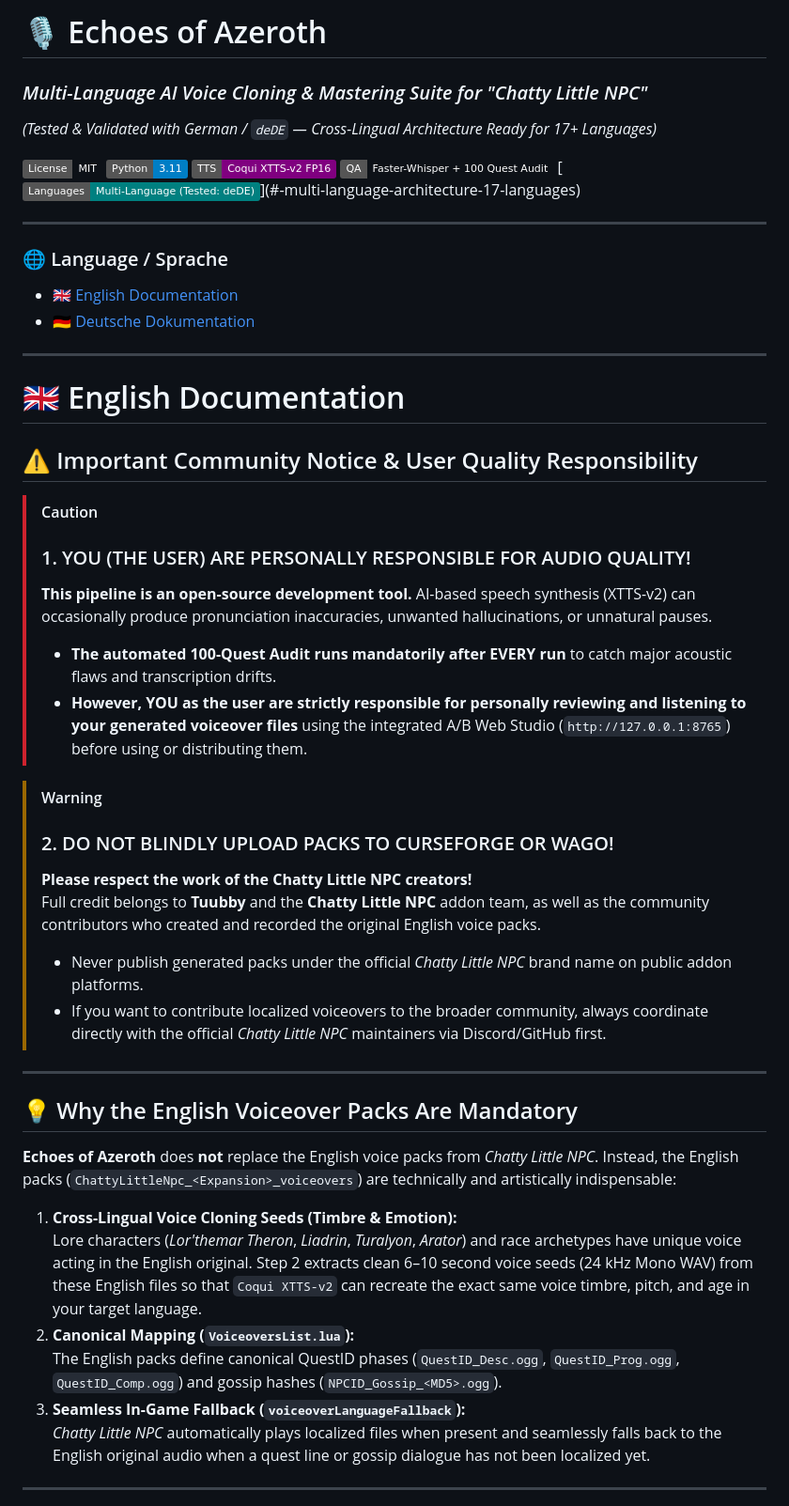
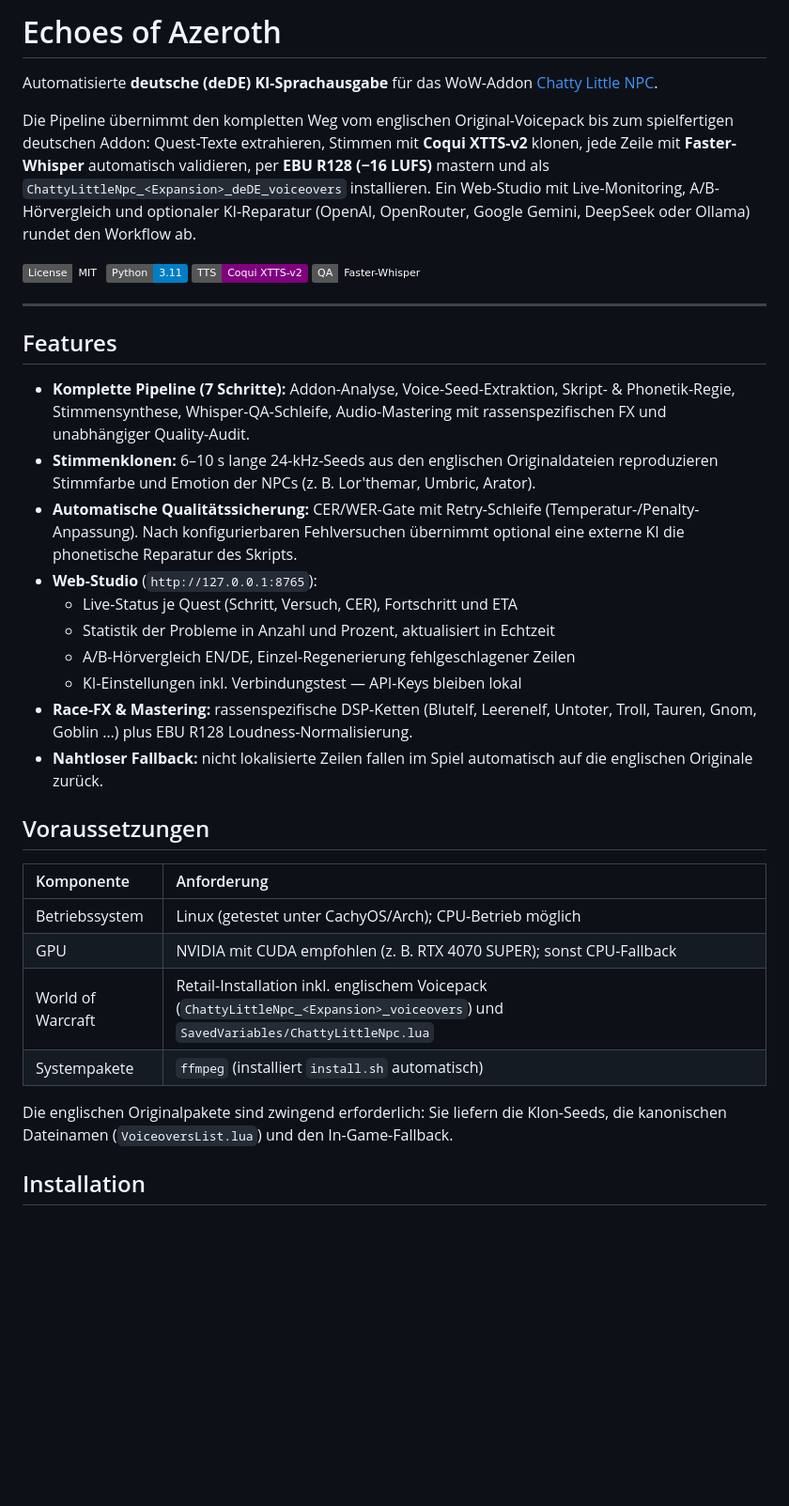
Before and after one commit to JuXReal/echoes-of-azeroth, a Markdown page: README.md, the part around one of its changes. Shown at 94% size. Drawn GitHub-style; badges without logos; blank space fills up the shorter version.

```diff
--- a/README.md
+++ b/README.md
@@ -1,51 +1,54 @@
-# 🎙️ Echoes of Azeroth
-### *Multi-Language AI Voice Cloning & Mastering Suite for "Chatty Little NPC"*
-*(Tested & Validated with German / `deDE` — Cross-Lingual Architecture Ready for 17+ Languages)*
+# Echoes of Azeroth
 
-[![License: MIT](https://img.shields.io/badge/License-MIT-amber.svg)](https://opensource.org/licenses/MIT)
+Automatisierte **deutsche (deDE) KI-Sprachausgabe** für das WoW-Addon
+[Chatty Little NPC](https://www.curseforge.com/wow/addons/chatty-little-npc).
+
+Die Pipeline übernimmt den kompletten Weg vom englischen Original-Voicepack bis zum
+spielfertigen deutschen Addon: Quest-Texte extrahieren, Stimmen mit **Coqui XTTS-v2**
+klonen, jede Zeile mit **Faster-Whisper** automatisch validieren, per
+**EBU R128 (−16 LUFS)** mastern und als `ChattyLittleNpc_<Expansion>_deDE_voiceovers`
+installieren. Ein Web-Studio mit Live-Monitoring, A/B-Hörvergleich und optionaler
+KI-Reparatur (OpenAI, OpenRouter, Google Gemini, DeepSeek oder Ollama) rundet den
+Workflow ab.
+
+[![License: MIT](https://img.shields.io/badge/License-MIT-amber.svg)](LICENSE)
 [![Python 3.11](https://img.shields.io/badge/Python-3.11-blue.svg)](https://www.python.org/)
-[![TTS: Coqui XTTS-v2](https://img.shields.io/badge/TTS-Coqui_XTTS--v2_FP16-purple.svg)](https://github.com/coqui-ai/TTS)
-[![QA: Faster-Whisper + 100-Quest Audit](https://img.shields.io/badge/QA-Faster--Whisper_%2B_100_Quest_Audit-emerald.svg)](https://github.com/SYSTRAN/faster-whisper)
-[![Languages: Multi-Language (Tested: deDE)](https://img.shields.io/badge/Languages-Multi--Language_(Tested:_deDE)-teal.svg)](#-multi-language-architecture-17-languages)
+[![TTS: Coqui XTTS-v2](https://img.shields.io/badge/TTS-Coqui_XTTS--v2-purple.svg)](https://github.com/coqui-ai/TTS)
+[![QA: Faster-Whisper](https://img.shields.io/badge/QA-Faster--Whisper-emerald.svg)](https://github.com/SYSTRAN/faster-whisper)
 
 ---
 
-### 🌐 Language / Sprache
-* [🇬🇧 English Documentation](#-english-documentation)
-* [🇩🇪 Deutsche Dokumentation](#-deutsche-dokumentation)
+## Features
 
----
+- **Komplette Pipeline (7 Schritte):** Addon-Analyse, Voice-Seed-Extraktion,
+  Skript- & Phonetik-Regie, Stimmensynthese, Whisper-QA-Schleife, Audio-Mastering
+  mit rassenspezifischen FX und unabhängiger Quality-Audit.
+- **Stimmenklonen:** 6–10 s lange 24-kHz-Seeds aus den englischen Originaldateien
+  reproduzieren Stimmfarbe und Emotion der NPCs (z. B. Lor'themar, Umbric, Arator).
+- **Automatische Qualitätssicherung:** CER/WER-Gate mit Retry-Schleife
+  (Temperatur-/Penalty-Anpassung). Nach konfigurierbaren Fehlversuchen übernimmt
+  optional eine externe KI die phonetische Reparatur des Skripts.
+- **Web-Studio** (`http://127.0.0.1:8765`):
+  - Live-Status je Quest (Schritt, Versuch, CER), Fortschritt und ETA
+  - Statistik der Probleme in Anzahl und Prozent, aktualisiert in Echtzeit
+  - A/B-Hörvergleich EN/DE, Einzel-Regenerierung fehlgeschlagener Zeilen
+  - KI-Einstellungen inkl. Verbindungstest — API-Keys bleiben lokal
+- **Race-FX & Mastering:** rassenspezifische DSP-Ketten (Blutelf, Leerenelf,
+  Untoter, Troll, Tauren, Gnom, Goblin …) plus EBU R128 Loudness-Normalisierung.
+- **Nahtloser Fallback:** nicht lokalisierte Zeilen fallen im Spiel automatisch
+  auf die englischen Originale zurück.
 
-<a name="-english-documentation"></a>
-# 🇬🇧 English Documentation
+## Voraussetzungen
 
-## ⚠️ Important Community Notice & User Quality Responsibility
+| Komponente | Anforderung |
+| :--- | :--- |
+| Betriebssystem | Linux (getestet unter CachyOS/Arch); CPU-Betrieb möglich |
+| GPU | NVIDIA mit CUDA empfohlen (z. B. RTX 4070 SUPER); sonst CPU-Fallback |
+| World of Warcraft | Retail-Installation inkl. englischem Voicepack (`ChattyLittleNpc_<Expansion>_voiceovers`) und `SavedVariables/ChattyLittleNpc.lua` |
+| Systempakete | `ffmpeg` (installiert `install.sh` automatisch) |
 
-> [!CAUTION]
-> ### 1. YOU (THE USER) ARE PERSONALLY RESPONSIBLE FOR AUDIO QUALITY!
-> **This pipeline is an open-source development tool.** AI-based speech synthesis (XTTS-v2) can occasionally produce pronunciation inaccuracies, unwanted hallucinations, or unnatural pauses.
-> * **The automated 100-Quest Audit runs mandatorily after EVERY run** to catch major acoustic flaws and transcription drifts.
-> * **However, YOU as the user are strictly responsible for personally reviewing and listening to your generated voiceover files** using the integrated A/B Web Studio (`http://127.0.0.1:8765`) before using or distributing them.
+Die englischen Originalpakete sind zwingend erforderlich: Sie liefern die
+Klon-Seeds, die kanonischen Dateinamen (`VoiceoversList.lua`) und den In-Game-Fallback.
 
-> [!WARNING]
-> ### 2. DO NOT BLINDLY UPLOAD PACKS TO CURSEFORGE OR WAGO!
-> **Please respect the work of the Chatty Little NPC creators!**
-> Full credit belongs to **Tuubby** and the **Chatty Little NPC** addon team, as well as the community contributors who created and recorded the original English voice packs.
-> * Never publish generated packs under the official *Chatty Little NPC* brand name on public addon platforms.
-> * If you want to contribute localized voiceovers to the broader community, always coordinate directly with the official *Chatty Little NPC* maintainers via Discord/GitHub first.
+## Installation
 
----
-
-## 💡 Why the English Voiceover Packs Are Mandatory
-
-**Echoes of Azeroth** does **not** replace the English voice packs from *Chatty Little NPC*. Instead, the English packs (`ChattyLittleNpc_<Expansion>_voiceovers`) are technically and artistically indispensable:
-
-1. **Cross-Lingual Voice Cloning Seeds (Timbre & Emotion):**
-   Lore characters (*Lor'themar Theron*, *Liadrin*, *Turalyon*, *Arator*) and race archetypes have unique voice acting in the English original. Step 2 extracts clean 6–10 second voice seeds (24 kHz Mono WAV) from these English files so that `Coqui XTTS-v2` can recreate the exact same voice timbre, pitch, and age in your target language.
-2. **Canonical Mapping (`VoiceoversList.lua`):**
-   The English packs define canonical QuestID phases (`QuestID_Desc.ogg`, `QuestID_Prog.ogg`, `QuestID_Comp.ogg`) and gossip hashes (`NPCID_Gossip_<MD5>.ogg`).
-3. **Seamless In-Game Fallback (`voiceoverLanguageFallback`):**
-   *Chatty Little NPC* automatically plays localized files when present and seamlessly falls back to the English original audio when a quest line or gossip dialogue has not been localized yet.
-
----
-
```
Also changed, not shown: other parts of README.md (+98 -153 lines).
